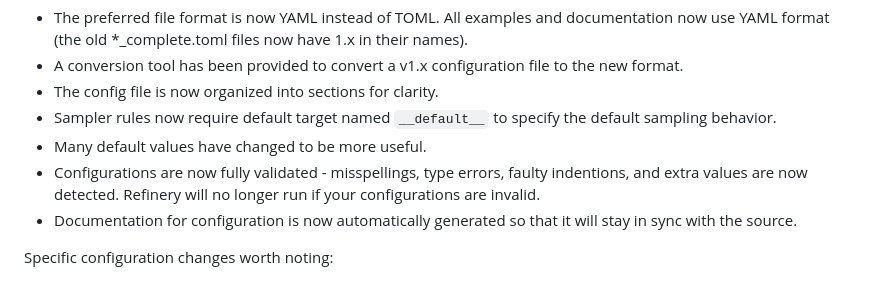
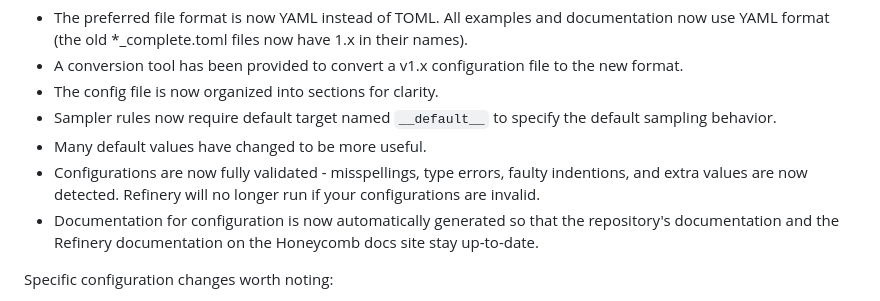
Before and after one commit to honeycombio/refinery, a Markdown page: RELEASE_NOTES.md, the part around the change. Drawn GitHub-style.

Commit message:
wordsmith

```diff
--- a/RELEASE_NOTES.md
+++ b/RELEASE_NOTES.md
@@ -16,7 +16,7 @@ The configuration and sampler file formats have been completely redesigned. Key
 - Sampler rules now require default target named `__default__` to specify the default sampling behavior.
 - Many default values have changed to be more useful.
 - Configurations are now fully validated - misspellings, type errors, faulty indentions, and extra values are now detected. Refinery will no longer run if your configurations are invalid.
-- Documentation for configuration is now automatically generated so that it will stay in sync with the source.
+- Documentation for configuration is now automatically generated so that the repository's documentation and the Refinery documentation on the Honeycomb docs site stay up-to-date.
 
 
 Specific configuration changes worth noting:
```
